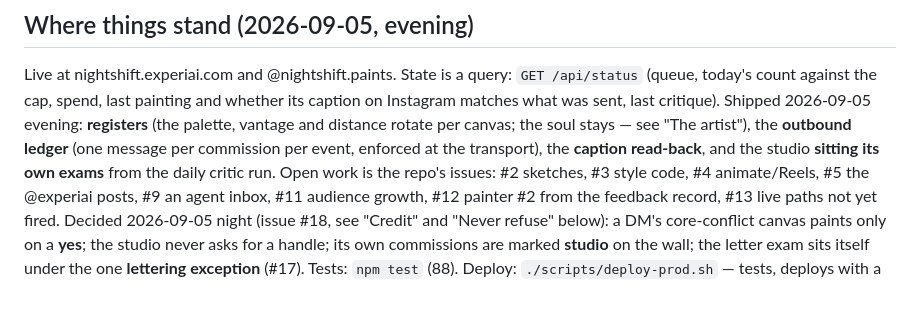
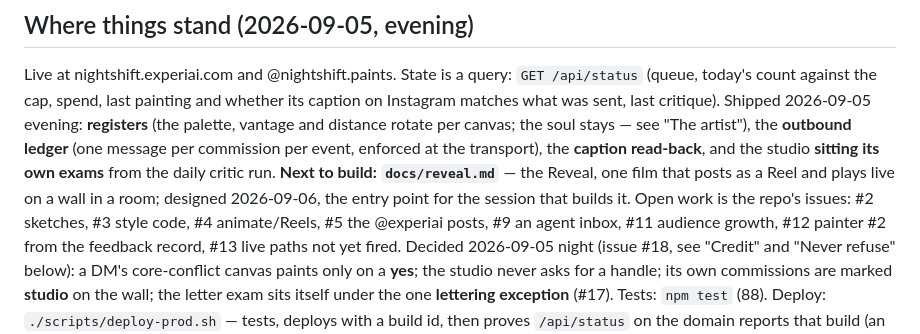
Before and after one commit to ExperiAI/night-shift, a Markdown page: README.md, the part around the change. Drawn GitHub-style; blank space fills up the shorter version.

```diff
--- a/README.md
+++ b/README.md
@@ -12,7 +12,9 @@ Live at nightshift.experiai.com and @nightshift.paints. State is a query: `GET /
 matches what was sent, last critique). Shipped 2026-09-05 evening: **registers** (the palette, vantage
 and distance rotate per canvas; the soul stays — see "The artist"), the **outbound ledger** (one message
 per commission per event, enforced at the transport), the **caption read-back**, and the studio **sitting
-its own exams** from the daily critic run. Open work is the repo's issues: #2 sketches, #3 style code,
+its own exams** from the daily critic run. **Next to build: `docs/reveal.md`** — the Reveal, one film that posts as a
+Reel and plays live on a wall in a room; designed 2026-09-06, the entry point for the session that builds it.
+Open work is the repo's issues: #2 sketches, #3 style code,
 #4 animate/Reels, #5 the @experiai posts, #9 an agent inbox, #11 audience growth, #12 painter #2 from
 the feedback record, #13 live paths not yet fired. Decided 2026-09-05 night (issue #18, see "Credit"
 and "Never refuse" below): a DM's core-conflict canvas paints only on a **yes**; the studio never asks
```
Also changed, not shown: docs/reveal.md (added, +167 -0 lines).
